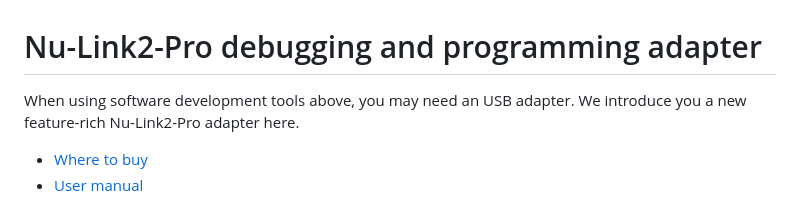
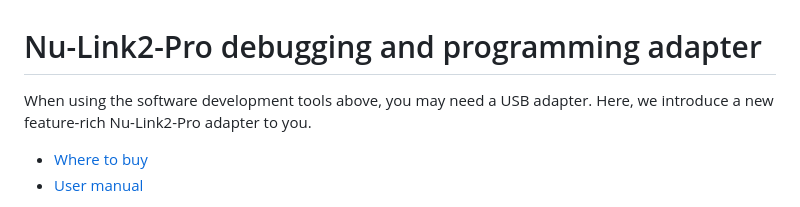
Before and after one commit to OpenNuvoton/Nuvoton_Tools, a Markdown page: README.md, the part around one of its changes. Drawn GitHub-style.

```diff
--- a/README.md
+++ b/README.md
@@ -32,8 +32,8 @@ Apps
 <br>
 
 # Nu-Link2-Pro debugging and programming adapter
-When using software development tools above, you may need an USB adapter.
-We introduce you a new feature-rich Nu-Link2-Pro adapter here.
+When using the software development tools above, you may need a USB adapter.
+Here, we introduce a new feature-rich Nu-Link2-Pro adapter to you.
 - [Where to buy](https://direct.nuvoton.com/tw/Nu-Link2-pro)
 - [User manual](https://www.nuvoton.com/resource-download.jsp?tp_GUID=UG1320200319174043)
 
```
Also changed, not shown: other parts of README.md (+16 -16 lines).
